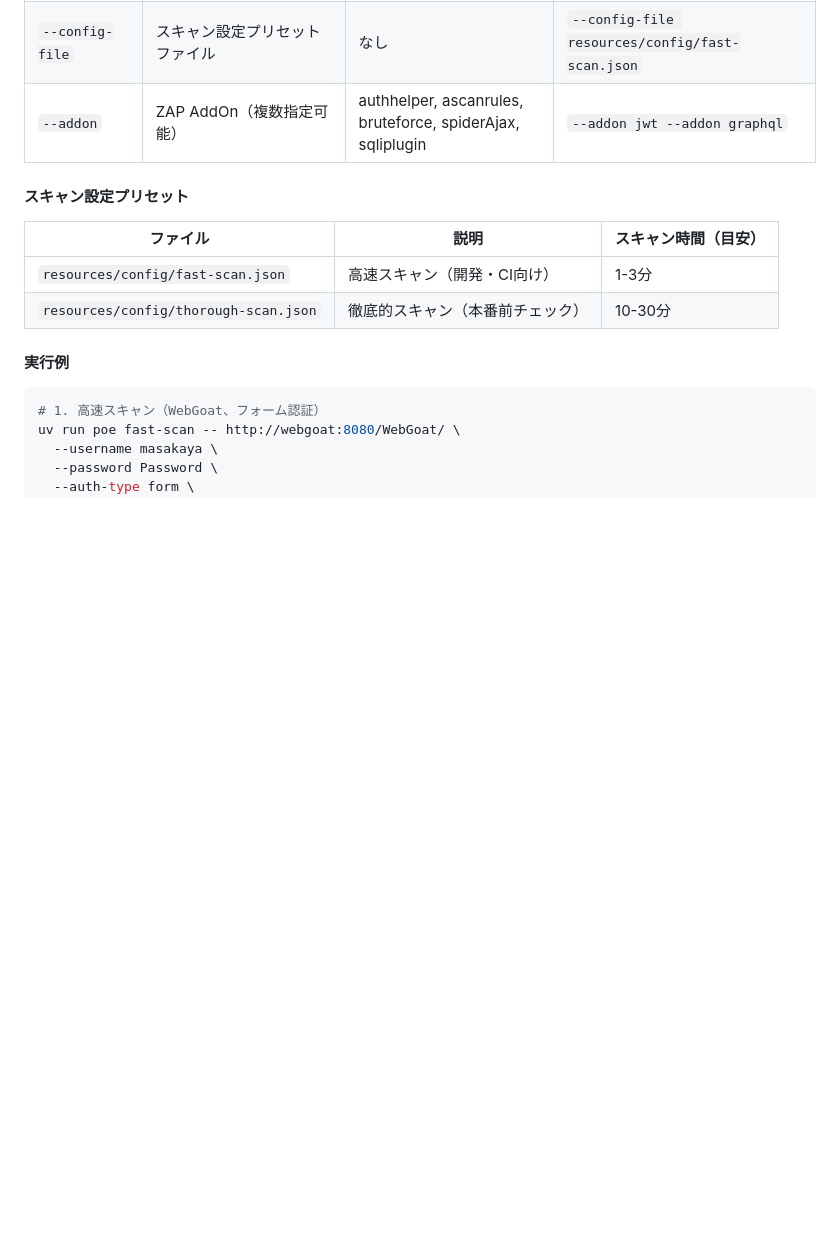
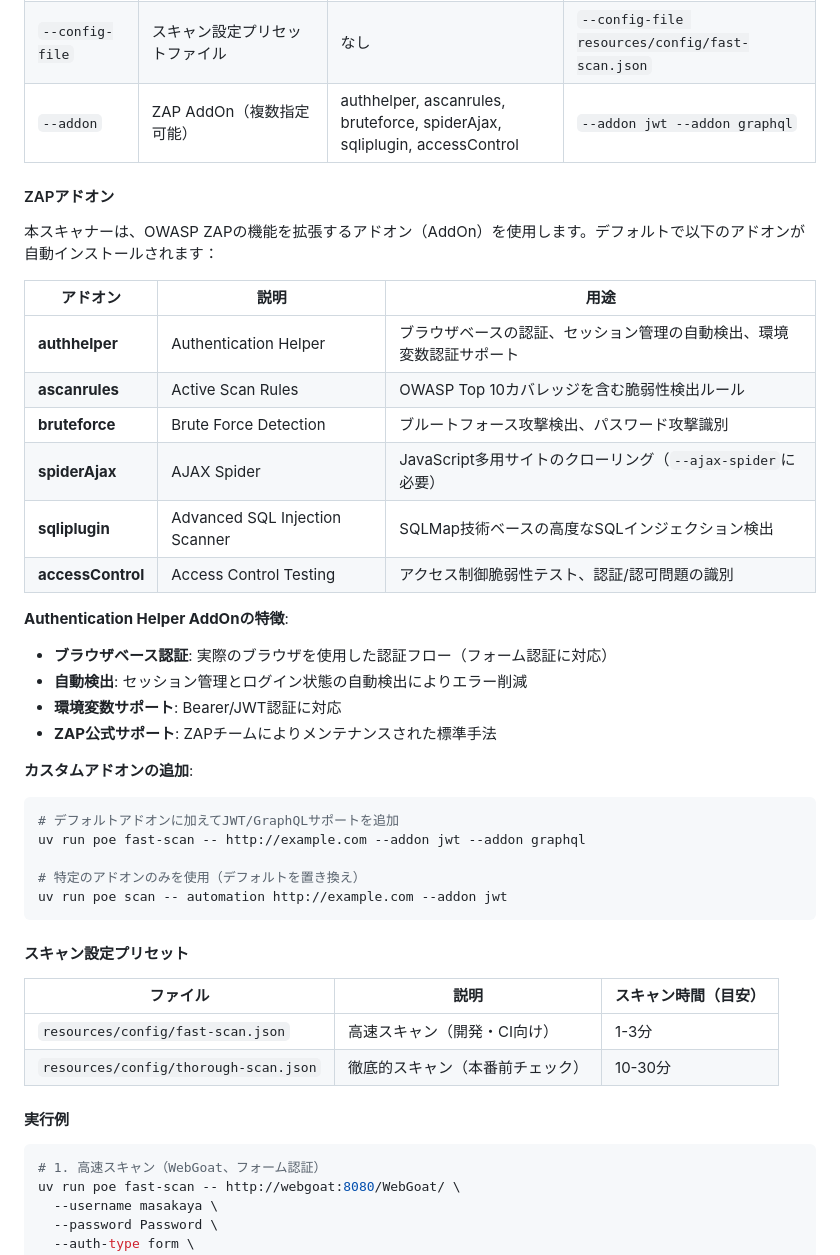
Before and after one commit to masakaya/web-sec-scanner, a Markdown page: README.md, the part around the change. GitHub-like rendering; blank space fills up the shorter version.

Commit message:
docs: add Authentication Helper AddOn and default addons documentation
Added comprehensive documentation for ZAP AddOns:
- Added ZAPアドオン subsection in scan options
- Documented all 6 default addons with descriptions and use cases
- Highlighted Authentication Helper AddOn features (browser-based auth, auto-detection, environment variable support)
- Added examples for custom addon usage
- Updated --addon option default values to include accessControl

🤖 Generated with [Claude Code](https://claude.com/claude-code)

Co-Authored-By: Claude <noreply@anthropic.com>

````diff
--- a/README.md
+++ b/README.md
@@ -162,7 +162,35 @@ uv run poe scan -- <scan_type> <target_url> [オプション]
 | `--report-dir` | レポート保存ディレクトリ | `./report` | `--report-dir /tmp/reports` |
 | `--language` | スキャナーとレポートの言語 | `ja_JP` | `--language en_US` |
 | `--config-file` | スキャン設定プリセットファイル | なし | `--config-file resources/config/fast-scan.json` |
-| `--addon` | ZAP AddOn（複数指定可能） | authhelper, ascanrules, bruteforce, spiderAjax, sqliplugin | `--addon jwt --addon graphql` |
+| `--addon` | ZAP AddOn（複数指定可能） | authhelper, ascanrules, bruteforce, spiderAjax, sqliplugin, accessControl | `--addon jwt --addon graphql` |
+
+#### ZAPアドオン
+
+本スキャナーは、OWASP ZAPの機能を拡張するアドオン（AddOn）を使用します。デフォルトで以下のアドオンが自動インストールされます：
+
+| アドオン | 説明 | 用途 |
+|---------|------|------|
+| **authhelper** | Authentication Helper | ブラウザベースの認証、セッション管理の自動検出、環境変数認証サポート |
+| **ascanrules** | Active Scan Rules | OWASP Top 10カバレッジを含む脆弱性検出ルール |
+| **bruteforce** | Brute Force Detection | ブルートフォース攻撃検出、パスワード攻撃識別 |
+| **spiderAjax** | AJAX Spider | JavaScript多用サイトのクローリング（`--ajax-spider`に必要） |
+| **sqliplugin** | Advanced SQL Injection Scanner | SQLMap技術ベースの高度なSQLインジェクション検出 |
+| **accessControl** | Access Control Testing | アクセス制御脆弱性テスト、認証/認可問題の識別 |
+
+**Authentication Helper AddOnの特徴**:
+- **ブラウザベース認証**: 実際のブラウザを使用した認証フロー（フォーム認証に対応）
+- **自動検出**: セッション管理とログイン状態の自動検出によりエラー削減
+- **環境変数サポート**: Bearer/JWT認証に対応
+- **ZAP公式サポート**: ZAPチームによりメンテナンスされた標準手法
+
+**カスタムアドオンの追加**:
+```bash
+# デフォルトアドオンに加えてJWT/GraphQLサポートを追加
+uv run poe fast-scan -- http://example.com --addon jwt --addon graphql
+
+# 特定のアドオンのみを使用（デフォルトを置き換え）
+uv run poe scan -- automation http://example.com --addon jwt
+```
 
 #### スキャン設定プリセット
 
````
